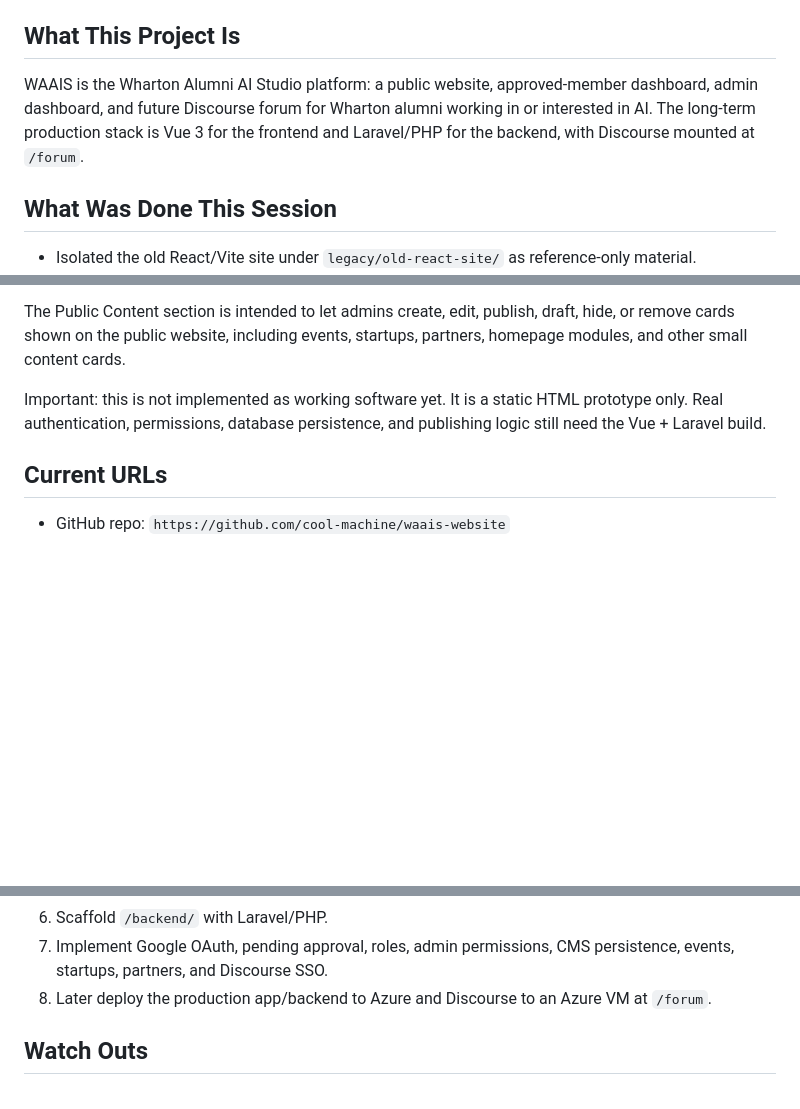
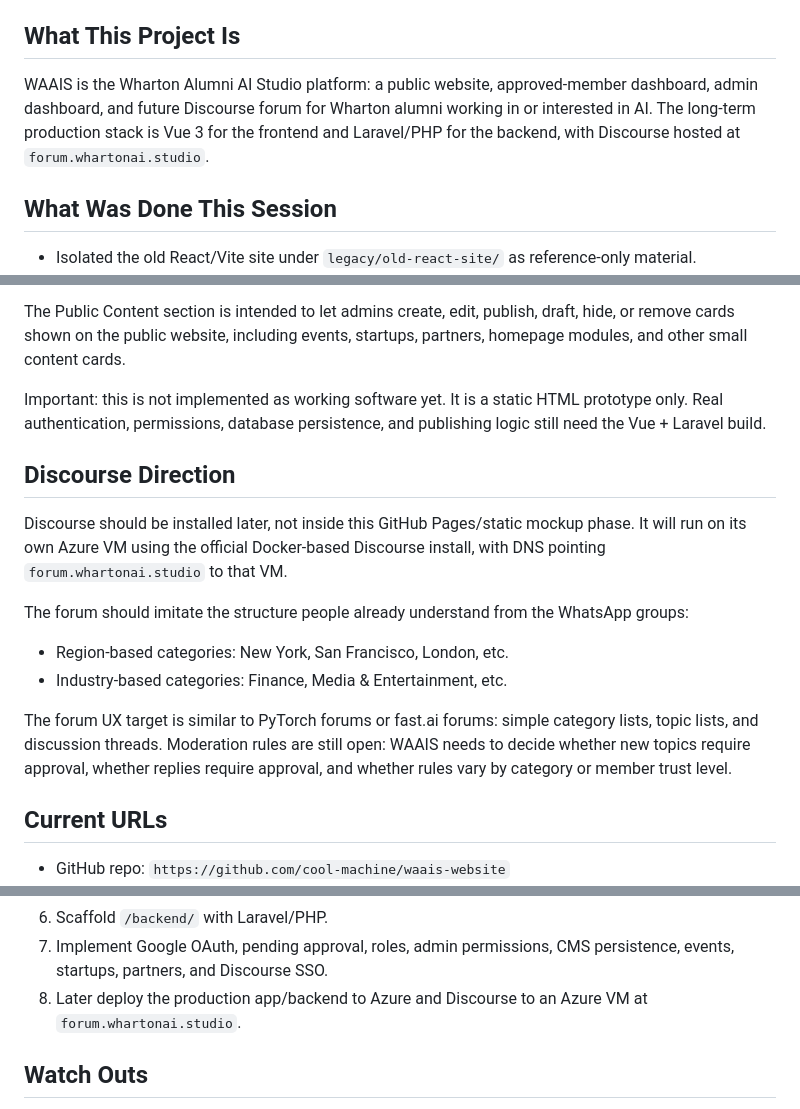
Before and after one commit to cool-machine/waais-website, a Markdown page: dev-context/CURRENT_STATE.md, 3 parts joined by grey strips. Drawn GitHub-style; blank space fills up the shorter version.

```diff
--- a/dev-context/CURRENT_STATE.md
+++ b/dev-context/CURRENT_STATE.md
@@ -6,7 +6,7 @@ This file is the short version of the handoff. Read `DEV_CONTEXT.md` for the ful
 
 ## What This Project Is
 
-WAAIS is the Wharton Alumni AI Studio platform: a public website, approved-member dashboard, admin dashboard, and future Discourse forum for Wharton alumni working in or interested in AI. The long-term production stack is Vue 3 for the frontend and Laravel/PHP for the backend, with Discourse mounted at `/forum`.
+WAAIS is the Wharton Alumni AI Studio platform: a public website, approved-member dashboard, admin dashboard, and future Discourse forum for Wharton alumni working in or interested in AI. The long-term production stack is Vue 3 for the frontend and Laravel/PHP for the backend, with Discourse hosted at `forum.whartonai.studio`.
 
 ## What Was Done This Session
 
@@ -59,6 +60,17 @@ The Public Content section is intended to let admins create, edit, publish, draf
 
 Important: this is not implemented as working software yet. It is a static HTML prototype only. Real authentication, permissions, database persistence, and publishing logic still need the Vue + Laravel build.
 
+## Discourse Direction
+
+Discourse should be installed later, not inside this GitHub Pages/static mockup phase. It will run on its own Azure VM using the official Docker-based Discourse install, with DNS pointing `forum.whartonai.studio` to that VM.
+
+The forum should imitate the structure people already understand from the WhatsApp groups:
+
+- Region-based categories: New York, San Francisco, London, etc.
+- Industry-based categories: Finance, Media & Entertainment, etc.
+
+The forum UX target is similar to PyTorch forums or fast.ai forums: simple category lists, topic lists, and discussion threads. Moderation rules are still open: WAAIS needs to decide whether new topics require approval, whether replies require approval, and whether rules vary by category or member trust level.
+
 ## Current URLs
 
 - GitHub repo: `https://github.com/cool-machine/waais-website`
@@ -85,7 +97,7 @@ We are documenting the full session state so the project can continue cleanly af
 5. Temporarily deploy the Vue frontend to GitHub Pages while backend work is not ready.
 6. Scaffold `/backend/` with Laravel/PHP.
 7. Implement Google OAuth, pending approval, roles, admin permissions, CMS persistence, events, startups, partners, and Discourse SSO.
-8. Later deploy the production app/backend to Azure and Discourse to an Azure VM at `/forum`.
+8. Later deploy the production app/backend to Azure and Discourse to an Azure VM at `forum.whartonai.studio`.
 
 ## Watch Outs
 
```
Also changed, not shown: other parts of dev-context/CURRENT_STATE.md (+1 -0 lines), dev-context/DEV_CONTEXT.md (+20 -7 lines).
